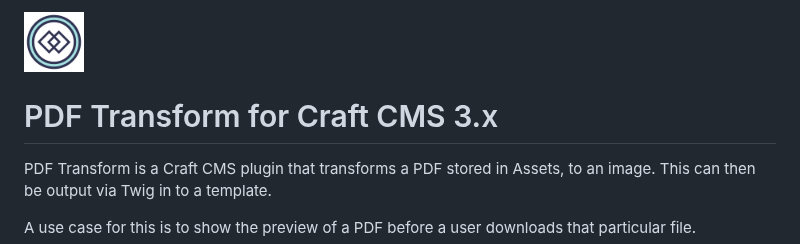
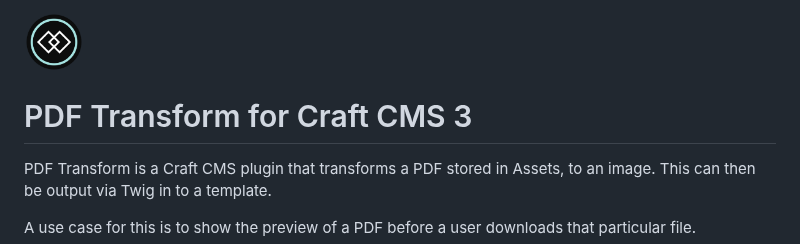
Before and after one commit to bymayo/craft-pdf-transform, a Markdown page: README.md, the part around the change. GitHub-like rendering; pictures changed too: resources/icon.jpg (deleted), resources/icon.png (added).

Commit message:
Changed: Icon for darkmode

```diff
--- a/README.md
+++ b/README.md
@@ -1,6 +1,6 @@
-<img src="https://github.com/bymayo/craft-pdf-transform/blob/master/resources/icon.jpg" width="60">
+<img src="https://github.com/bymayo/craft-pdf-transform/blob/craft-3/resources/icon.png" width="60">
 
-# PDF Transform for Craft CMS 3.x
+# PDF Transform for Craft CMS 3
 
 PDF Transform is a Craft CMS plugin that transforms a PDF stored in Assets, to an image. This can then be output via Twig in to a template.
 
```
Also changed, not shown: CHANGELOG.md (+4 -0 lines), 3 other files.
